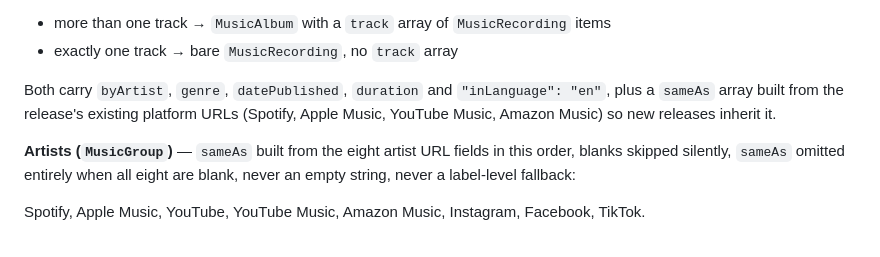
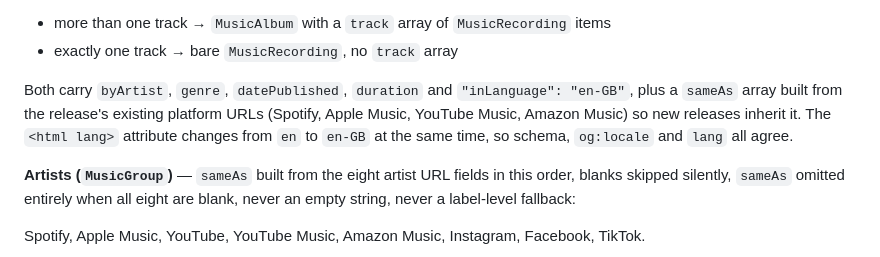
Before and after one commit to WMGsounds/remix-of-wmg-records-curated-sound, a Markdown page: .lovable/plan.md, the part around the change. Rendered like a GitHub page.

Commit message:
Changes
Co-authored-by: WMGsounds <280017167+WMGsounds@users.noreply.github.com>

```diff
--- a/.lovable/plan.md
+++ b/.lovable/plan.md
@@ -31,7 +31,7 @@ Supporting pieces in the same module:
 - more than one track → `MusicAlbum` with a `track` array of `MusicRecording` items
 - exactly one track → bare `MusicRecording`, no `track` array
 
-Both carry `byArtist`, `genre`, `datePublished`, `duration` and `"inLanguage": "en"`, plus a `sameAs` array built from the release's existing platform URLs (Spotify, Apple Music, YouTube Music, Amazon Music) so new releases inherit it.
+Both carry `byArtist`, `genre`, `datePublished`, `duration` and `"inLanguage": "en-GB"`, plus a `sameAs` array built from the release's existing platform URLs (Spotify, Apple Music, YouTube Music, Amazon Music) so new releases inherit it. The `<html lang>` attribute changes from `en` to `en-GB` at the same time, so schema, `og:locale` and `lang` all agree.
 
 **Artists (`MusicGroup`)** — `sameAs` built from the eight artist URL fields in this order, blanks skipped silently, `sameAs` omitted entirely when all eight are blank, never an empty string, never a label-level fallback:
 
```
